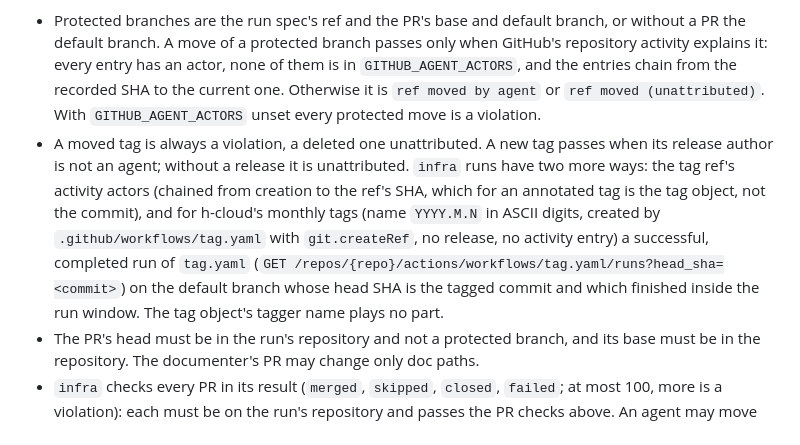
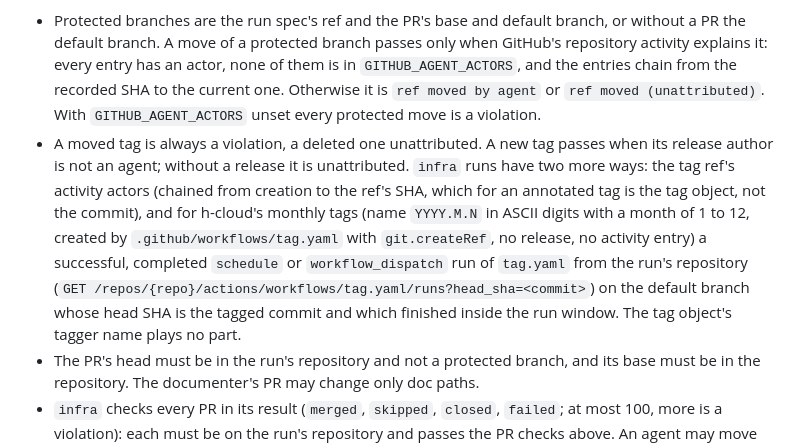
Before and after one commit to lkshrk/agent-stack, a Markdown page: policies/README.md, the part around one of its changes. GitHub-like rendering.

```diff
--- a/policies/README.md
+++ b/policies/README.md
@@ -29,7 +29,7 @@ Parser gaps are tracked in the shell-gate follow-up issue (XXX-427).
 The Hermes `omnigent-runner` lane (`hermes/agent_stack_hermes/runner.py` and `postrun.py`) records the repository's branch and tag refs on the card before it creates a session, and compares them with GitHub once the session ends. A violation blocks the card as `BLOCKED{permission}` with `post-run check: …`; nothing is reverted, the owner decides.
 
 - Protected branches are the run spec's ref and the PR's base and default branch, or without a PR the default branch. A move of a protected branch passes only when GitHub's repository activity explains it: every entry has an actor, none of them is in `GITHUB_AGENT_ACTORS`, and the entries chain from the recorded SHA to the current one. Otherwise it is `ref moved by agent` or `ref moved (unattributed)`. With `GITHUB_AGENT_ACTORS` unset every protected move is a violation.
-- A moved tag is always a violation, a deleted one unattributed. A new tag passes when its release author is not an agent; without a release it is unattributed. `infra` runs have two more ways: the tag ref's activity actors (chained from creation to the ref's SHA, which for an annotated tag is the tag object, not the commit), and for h-cloud's monthly tags (name `YYYY.M.N` in ASCII digits, created by `.github/workflows/tag.yaml` with `git.createRef`, no release, no activity entry) a successful, completed run of `tag.yaml` (`GET /repos/{repo}/actions/workflows/tag.yaml/runs?head_sha=<commit>`) on the default branch whose head SHA is the tagged commit and which finished inside the run window. The tag object's tagger name plays no part.
+- A moved tag is always a violation, a deleted one unattributed. A new tag passes when its release author is not an agent; without a release it is unattributed. `infra` runs have two more ways: the tag ref's activity actors (chained from creation to the ref's SHA, which for an annotated tag is the tag object, not the commit), and for h-cloud's monthly tags (name `YYYY.M.N` in ASCII digits with a month of 1 to 12, created by `.github/workflows/tag.yaml` with `git.createRef`, no release, no activity entry) a successful, completed `schedule` or `workflow_dispatch` run of `tag.yaml` from the run's repository (`GET /repos/{repo}/actions/workflows/tag.yaml/runs?head_sha=<commit>`) on the default branch whose head SHA is the tagged commit and which finished inside the run window. The tag object's tagger name plays no part.
 - The PR's head must be in the run's repository and not a protected branch, and its base must be in the repository. The documenter's PR may change only doc paths.
 - `infra` checks every PR in its result (`merged`, `skipped`, `closed`, `failed`; at most 100, more is a violation): each must be on the run's repository and passes the PR checks above. An agent may move the default branch only through `pr_merge` activity (at most 50 agent merges per run) whose new SHA belongs to exactly one PR (`GET /repos/{repo}/commits/{sha}/pulls`, asked again once after 5 s when it lists none) that is merged with that SHA as merge commit, is based on the default branch with base and head in the repository, has a `renovate/` head, is authored by `renovate-master[bot]` and was merged by a login in `GITHUB_AGENT_ACTORS`, with the activity chain intact. Any other agent move (push, force push, merge queue, a non-Renovate PR) and any agent move of another protected branch stays a violation. Other bundles keep the plain rule: an agent move of a protected branch is a violation.
 - The agent may push fixes to the `renovate/` branch before merging. The check reads that branch's activity from the PR's head SHA back to the branch's creation; the entries must start at a creation and chain push to push up to the head SHA. A branch recreated under the same name starts a new history; a history that doesn't reach a creation within the page cap, or has a gap, is a violation. Only pushes by `GITHUB_TRUSTED_ACTORS` (default `renovate-master[bot]`; an agent login is never trusted) are trusted. Every other push, and every push without an actor, is untrusted (at most 20 per PR): what it introduced (`GET /repos/{repo}/compare/{before}...{after}`, or from the PR's base SHA for a branch creation or force push) is checked file by file. This keys on the authenticated pusher that GitHub records, not on commit authorship, which a pusher can set to anything.
```
Also changed, not shown: other parts of policies/README.md (+3 -2 lines).
